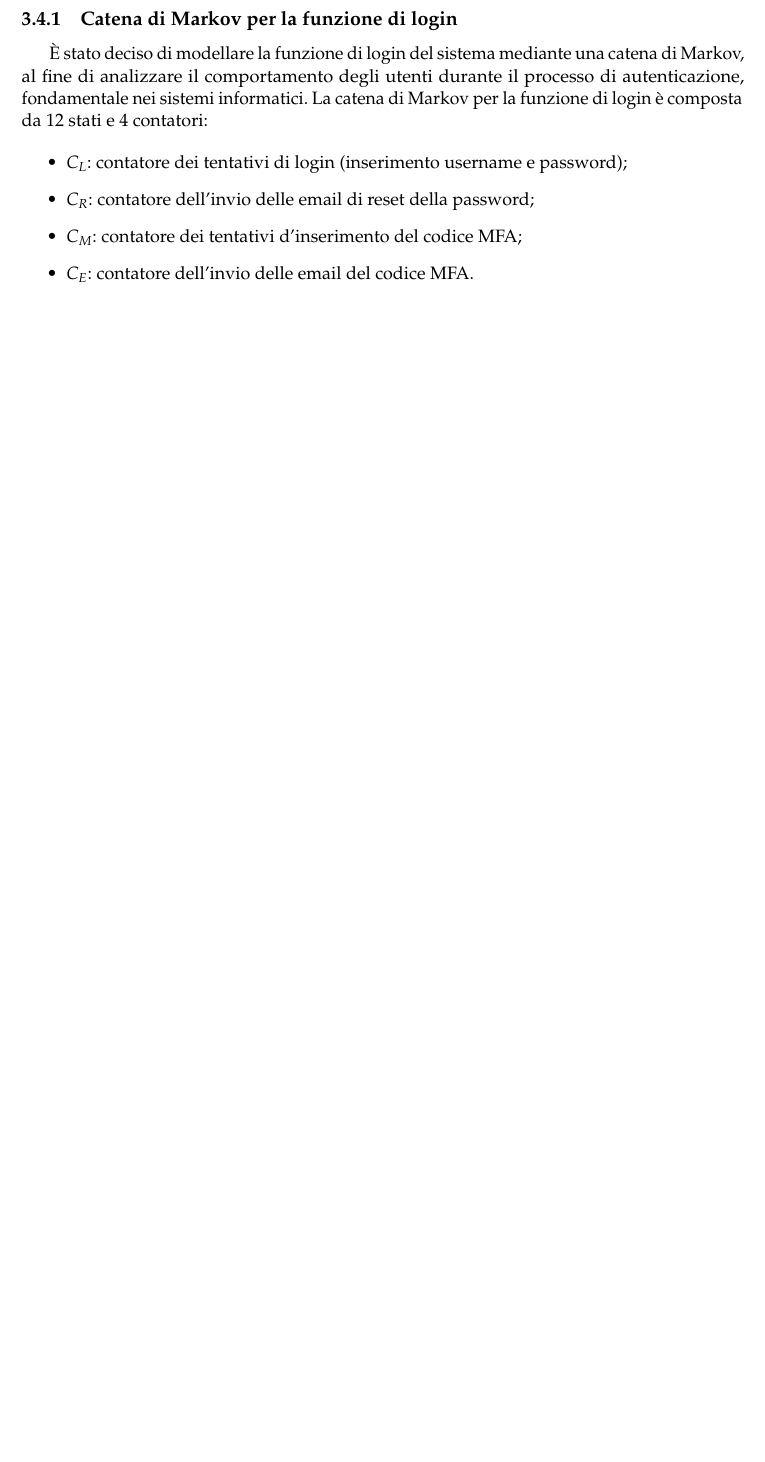
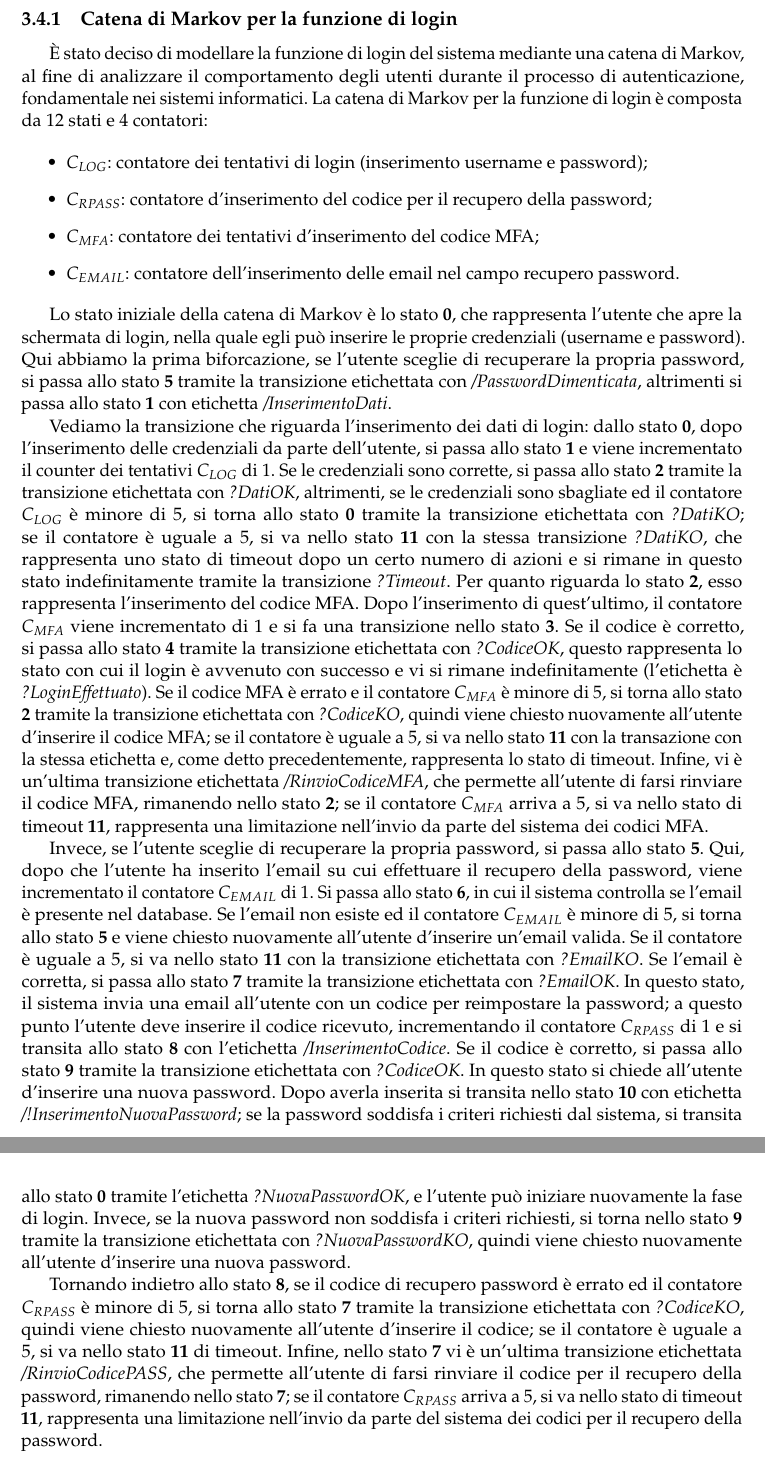
Before and after one commit to Bargi20/Software_security, a LaTeX thesis (Latex/main.tex, which reads Latex/chapter3/chapter3.tex): part of page 48 of 50 before the commit and two parts of pages 48 and 49 of 51 after it, the two joined at a grey line, cut so that both start at the same text, the shorter picture padded with empty space. Compiled offline with pdfLaTeX.

Commit message:
Spiegazione catena di markov del login

```diff
--- a/Latex/chapter3/chapter3.tex
+++ b/Latex/chapter3/chapter3.tex
@@ -155,8 +155,16 @@ Le catene di Markov sono modelli matematici utilizzati per descrivere sistemi ch
 È stato deciso di modellare la funzione di login del sistema mediante una catena di Markov, al fine di analizzare il comportamento degli utenti durante il processo di autenticazione, fondamentale nei sistemi informatici. La catena di Markov per la funzione di login è composta da 12 stati e 4 contatori:
 
 \begin{itemize}
-    \item \textbf{$C_L$}: contatore dei tentativi di login (inserimento username e password);
-    \item \textbf{$C_R$}: contatore dell'invio delle email di reset della password;
-    \item \textbf{$C_M$}: contatore dei tentativi d'inserimento del codice MFA;
-    \item \textbf{$C_E$}: contatore dell'invio delle email del codice MFA.
+    \item \textbf{$C_{LOG}$}: contatore dei tentativi di login (inserimento username e password);
+    \item \textbf{$C_{RPASS}$}: contatore d'inserimento del codice per il recupero della password;
+    \item \textbf{$C_{MFA}$}: contatore dei tentativi d'inserimento del codice MFA;
+    \item \textbf{$C_{EMAIL}$}: contatore dell'inserimento delle email nel campo recupero password.
 \end{itemize}
+
+Lo stato iniziale della catena di Markov è lo stato \textbf{0}, che rappresenta l'utente che apre la schermata di login, nella quale egli può inserire le proprie credenziali (username e password). Qui abbiamo la prima biforcazione, se l'utente sceglie di recuperare la propria password, si passa allo stato \textbf{5} tramite la transizione etichettata con \textit{/PasswordDimenticata}, altrimenti si passa allo stato \textbf{1} con etichetta \textit{/InserimentoDati}.
+
+Vediamo la transizione che riguarda l'inserimento dei dati di login: dallo stato \textbf{0}, dopo l'inserimento delle credenziali da parte dell'utente, si passa allo stato \textbf{1} e viene incrementato il counter dei tentativi $C_{LOG}$ di 1. Se le credenziali sono corrette, si passa allo stato \textbf{2} tramite la transizione etichettata con \textit{?DatiOK}, altrimenti, se le credenziali sono sbagliate ed il contatore $C_{LOG}$ è minore di 5, si torna allo stato \textbf{0} tramite la transizione etichettata con \textit{?DatiKO}; se il contatore è uguale a 5, si va nello stato \textbf{11} con la stessa transizione \textit{?DatiKO}, che rappresenta uno stato di timeout dopo un certo numero di azioni e si rimane in questo stato indefinitamente tramite la transizione \textit{?Timeout}. Per quanto riguarda lo stato \textbf{2}, esso rappresenta l'inserimento del codice MFA. Dopo l'inserimento di quest'ultimo, il contatore $C_{MFA}$ viene incrementato di 1 e si fa una transizione nello stato \textbf{3}. Se il codice è corretto, si passa allo stato \textbf{4} tramite la transizione etichettata con \textit{?CodiceOK}, questo rappresenta lo stato con cui il login è avvenuto con successo e vi si rimane indefinitamente (l'etichetta è \textit{?LoginEffettuato}). Se il codice MFA è errato e il contatore $C_{MFA}$ è minore di 5, si torna allo stato \textbf{2} tramite la transizione etichettata con \textit{?CodiceKO}, quindi viene chiesto nuovamente all'utente d'inserire il codice MFA; se il contatore è uguale a 5, si va nello stato \textbf{11} con la transazione con la stessa etichetta e, come detto precedentemente, rappresenta lo stato di timeout. Infine, vi è un'ultima transizione etichettata \textit{/RinvioCodiceMFA}, che permette all'utente di farsi rinviare il codice MFA, rimanendo nello stato \textbf{2}; se il contatore $C_{MFA}$ arriva a 5, si va nello stato di timeout \textbf{11}, rappresenta una limitazione nell'invio da parte del sistema dei codici MFA.
+
+Invece, se l'utente sceglie di recuperare la propria password, si passa allo stato \textbf{5}. Qui, dopo che l'utente ha inserito l'email su cui effettuare il recupero della password, viene incrementato il contatore $C_{EMAIL}$ di 1. Si passa allo stato \textbf{6}, in cui il sistema controlla se l'email è presente nel database. Se l'email non esiste ed il contatore $C_{EMAIL}$ è minore di 5, si torna allo stato \textbf{5} e viene chiesto nuovamente all'utente d'inserire un'email valida. Se il contatore è uguale a 5, si va nello stato \textbf{11} con la transizione etichettata con \textit{?EmailKO}. Se l'email è corretta, si passa allo stato \textbf{7} tramite la transizione etichettata con \textit{?EmailOK}. In questo stato, il sistema invia una email all'utente con un codice per reimpostare la password; a questo punto l'utente deve inserire il codice ricevuto, incrementando il contatore $C_{RPASS}$ di 1 e si transita allo stato \textbf{8} con l'etichetta \textit{/InserimentoCodice}. Se il codice è corretto, si passa allo stato \textbf{9} tramite la transizione etichettata con \textit{?CodiceOK}. In questo stato si chiede all'utente d'inserire una nuova password. Dopo averla inserita si transita nello stato \textbf{10} con etichetta \textit{/!InserimentoNuovaPassword}; se la password soddisfa i criteri richiesti dal sistema, si transita allo stato \textbf{0} tramite l'etichetta \textit{?NuovaPasswordOK}, e l'utente può iniziare nuovamente la fase di login. Invece, se la nuova password non soddisfa i criteri richiesti, si torna nello stato \textbf{9} tramite la transizione etichettata con \textit{?NuovaPasswordKO}, quindi viene chiesto nuovamente all'utente d'inserire una nuova password.
+
+Tornando indietro allo stato \textbf{8}, se il codice di recupero password è errato ed il contatore $C_{RPASS}$ è minore di 5, si torna allo stato \textbf{7} tramite la transizione etichettata con \textit{?CodiceKO}, quindi viene chiesto nuovamente all'utente d'inserire il codice; se il contatore è uguale a 5, si va nello stato \textbf{11} di timeout. Infine, nello stato \textbf{7} vi è un'ultima transizione etichettata \textit{/RinvioCodicePASS}, che permette all'utente di farsi rinviare il codice per il recupero della password, rimanendo nello stato \textbf{7}; se il contatore $C_{RPASS}$ arriva a 5, si va nello stato di timeout \textbf{11}, rappresenta una limitazione nell'invio da parte del sistema dei codici per il recupero della password.
```
